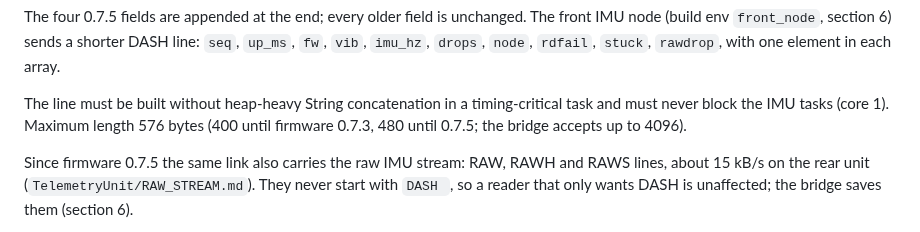
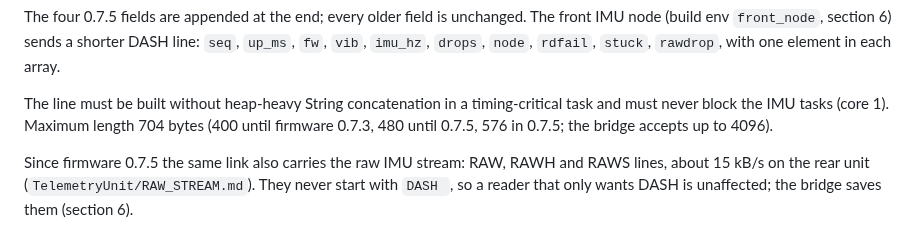
Before and after one commit to 0geder/Tukzie-HPEC-HUD, a Markdown page: DashboardIntegration/TELEMETRY_LINK.md, the part around the change. Rendered like a GitHub page.

Commit message:
TELEMETRY_LINK: DASH max 704 bytes from v0.7.6

```diff
--- a/DashboardIntegration/TELEMETRY_LINK.md
+++ b/DashboardIntegration/TELEMETRY_LINK.md
@@ -47,7 +47,7 @@ Fields (any value that is unknown or NaN is `null`, never `nan`):
 
 The four 0.7.5 fields are appended at the end; every older field is unchanged. The front IMU node (build env `front_node`, section 6) sends a shorter DASH line: `seq`, `up_ms`, `fw`, `vib`, `imu_hz`, `drops`, `node`, `rdfail`, `stuck`, `rawdrop`, with one element in each array.
 
-The line must be built without heap-heavy String concatenation in a timing-critical task and must never block the IMU tasks (core 1). Maximum length 576 bytes (400 until firmware 0.7.3, 480 until 0.7.5; the bridge accepts up to 4096).
+The line must be built without heap-heavy String concatenation in a timing-critical task and must never block the IMU tasks (core 1). Maximum length 704 bytes (400 until firmware 0.7.3, 480 until 0.7.5, 576 in 0.7.5; the bridge accepts up to 4096).
 
 Since firmware 0.7.5 the same link also carries the raw IMU stream: RAW, RAWH and RAWS lines, about 15 kB/s on the rear unit (`TelemetryUnit/RAW_STREAM.md`). They never start with `DASH `, so a reader that only wants DASH is unaffected; the bridge saves them (section 6).
 
```
